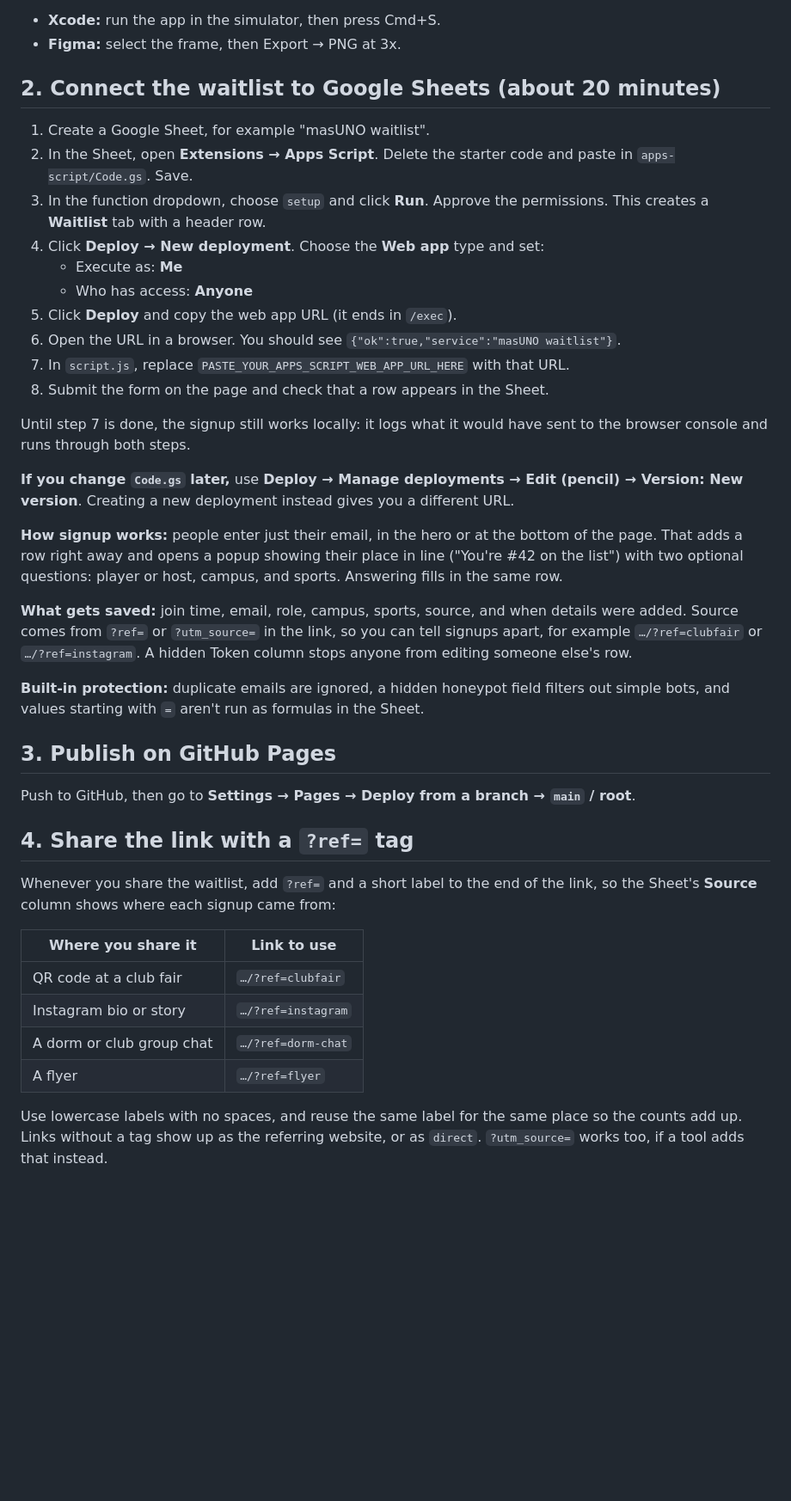
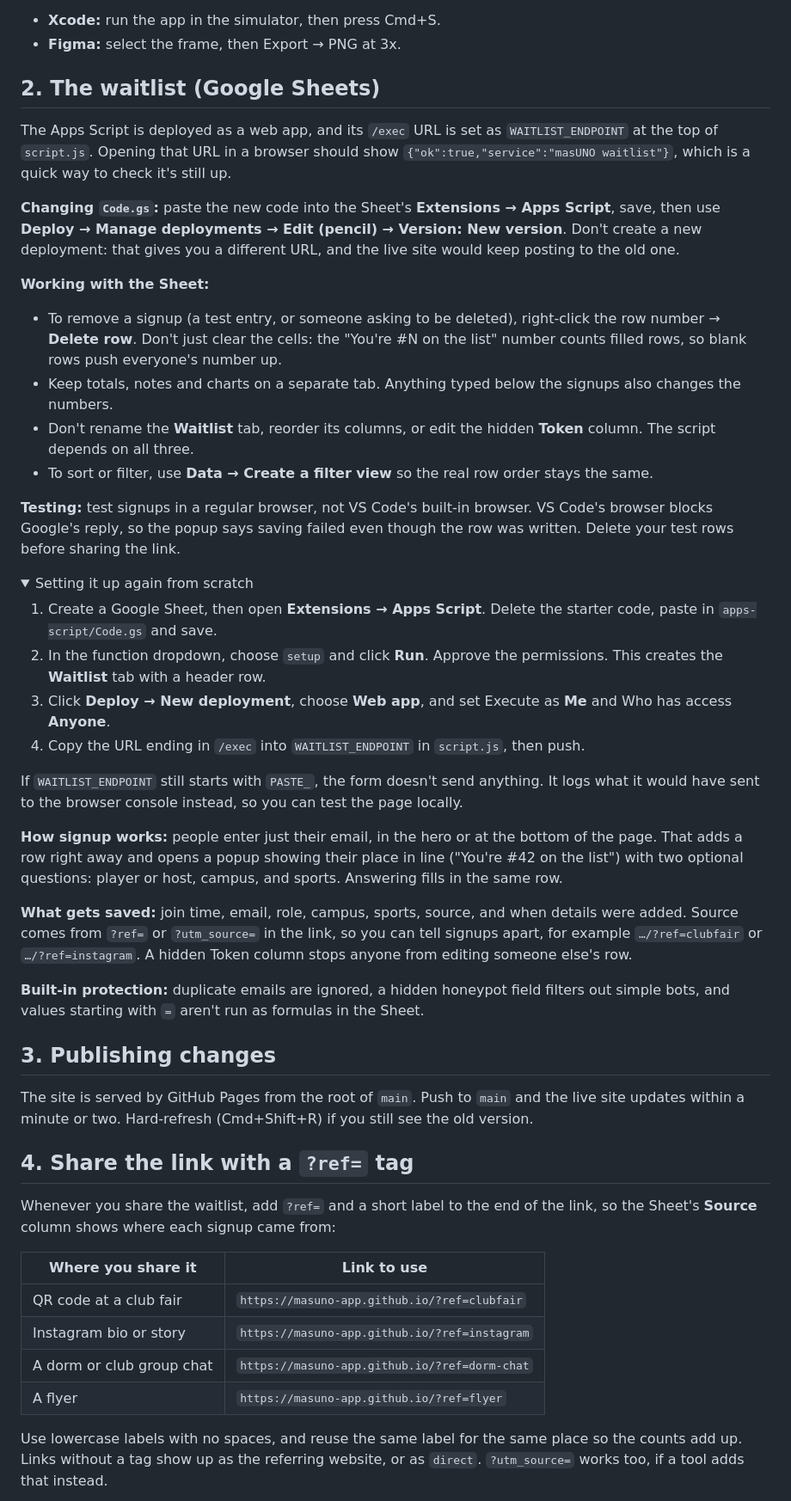
Before and after one commit to masUNO-app/masUNO-app.github.io, a Markdown page: README.md, the part around one of its changes. Shown at 86% size. Drawn GitHub-style; folded sections open; blank space fills up the shorter version.

```diff
--- a/README.md
+++ b/README.md
@@ -34,22 +37,32 @@ Export screens at full iPhone resolution (1179×2556 from the iPhone 15/16 Pro s
 - **Xcode:** run the app in the simulator, then press Cmd+S.
 - **Figma:** select the frame, then Export → PNG at 3x.
 
-## 2. Connect the waitlist to Google Sheets (about 20 minutes)
+## 2. The waitlist (Google Sheets)
 
-1. Create a Google Sheet, for example "masUNO waitlist".
-2. In the Sheet, open **Extensions → Apps Script**. Delete the starter code and paste in `apps-script/Code.gs`. Save.
-3. In the function dropdown, choose `setup` and click **Run**. Approve the permissions. This creates a **Waitlist** tab with a header row.
-4. Click **Deploy → New deployment**. Choose the **Web app** type and set:
-   - Execute as: **Me**
-   - Who has access: **Anyone**
-5. Click **Deploy** and copy the web app URL (it ends in `/exec`).
-6. Open the URL in a browser. You should see `{"ok":true,"service":"masUNO waitlist"}`.
-7. In `script.js`, replace `PASTE_YOUR_APPS_SCRIPT_WEB_APP_URL_HERE` with that URL.
-8. Submit the form on the page and check that a row appears in the Sheet.
+The Apps Script is deployed as a web app, and its `/exec` URL is set as `WAITLIST_ENDPOINT` at the top of `script.js`. Opening that URL in a browser should show `{"ok":true,"service":"masUNO waitlist"}`, which is a quick way to check it's still up.
 
-Until step 7 is done, the signup still works locally: it logs what it would have sent to the browser console and runs through both steps.
+**Changing `Code.gs`:** paste the new code into the Sheet's **Extensions → Apps Script**, save, then use **Deploy → Manage deployments → Edit (pencil) → Version: New version**. Don't create a new deployment: that gives you a different URL, and the live site would keep posting to the old one.
 
-**If you change `Code.gs` later,** use **Deploy → Manage deployments → Edit (pencil) → Version: New version**. Creating a new deployment instead gives you a different URL.
+**Working with the Sheet:**
+
+- To remove a signup (a test entry, or someone asking to be deleted), right-click the row number → **Delete row**. Don't just clear the cells: the "You're #N on the list" number counts filled rows, so blank rows push everyone's number up.
+- Keep totals, notes and charts on a separate tab. Anything typed below the signups also changes the numbers.
+- Don't rename the **Waitlist** tab, reorder its columns, or edit the hidden **Token** column. The script depends on all three.
+- To sort or filter, use **Data → Create a filter view** so the real row order stays the same.
+
+**Testing:** test signups in a regular browser, not VS Code's built-in browser. VS Code's browser blocks Google's reply, so the popup says saving failed even though the row was written. Delete your test rows before sharing the link.
+
+<details>
+<summary>Setting it up again from scratch</summary>
+
+1. Create a Google Sheet, then open **Extensions → Apps Script**. Delete the starter code, paste in `apps-script/Code.gs` and save.
+2. In the function dropdown, choose `setup` and click **Run**. Approve the permissions. This creates the **Waitlist** tab with a header row.
+3. Click **Deploy → New deployment**, choose **Web app**, and set Execute as **Me** and Who has access **Anyone**.
+4. Copy the URL ending in `/exec` into `WAITLIST_ENDPOINT` in `script.js`, then push.
+
+If `WAITLIST_ENDPOINT` still starts with `PASTE_`, the form doesn't send anything. It logs what it would have sent to the browser console instead, so you can test the page locally.
+
+</details>
 
 **How signup works:** people enter just their email, in the hero or at the bottom of the page. That adds a row right away and opens a popup showing their place in line ("You're #42 on the list") with two optional questions: player or host, campus, and sports. Answering fills in the same row.
 
@@ -57,9 +70,9 @@ Until step 7 is done, the signup still works locally: it logs what it would have
 
 **Built-in protection:** duplicate emails are ignored, a hidden honeypot field filters out simple bots, and values starting with `=` aren't run as formulas in the Sheet.
 
-## 3. Publish on GitHub Pages
+## 3. Publishing changes
 
-Push to GitHub, then go to **Settings → Pages → Deploy from a branch → `main` / root**.
+The site is served by GitHub Pages from the root of `main`. Push to `main` and the live site updates within a minute or two. Hard-refresh (Cmd+Shift+R) if you still see the old version.
 
 ## 4. Share the link with a `?ref=` tag
 
@@ -67,10 +80,10 @@ Whenever you share the waitlist, add `?ref=` and a short label to the end of the
 
 | Where you share it | Link to use |
 |---|---|
-| QR code at a club fair | `…/?ref=clubfair` |
-| Instagram bio or story | `…/?ref=instagram` |
-| A dorm or club group chat | `…/?ref=dorm-chat` |
-| A flyer | `…/?ref=flyer` |
+| QR code at a club fair | `https://masuno-app.github.io/?ref=clubfair` |
+| Instagram bio or story | `https://masuno-app.github.io/?ref=instagram` |
+| A dorm or club group chat | `https://masuno-app.github.io/?ref=dorm-chat` |
+| A flyer | `https://masuno-app.github.io/?ref=flyer` |
 
 Use lowercase labels with no spaces, and reuse the same label for the same place so the counts add up. Links without a tag show up as the referring website, or as `direct`. `?utm_source=` works too, if a tool adds that instead.
 
```
Also changed, not shown: other parts of README.md (+4 -1 lines).
